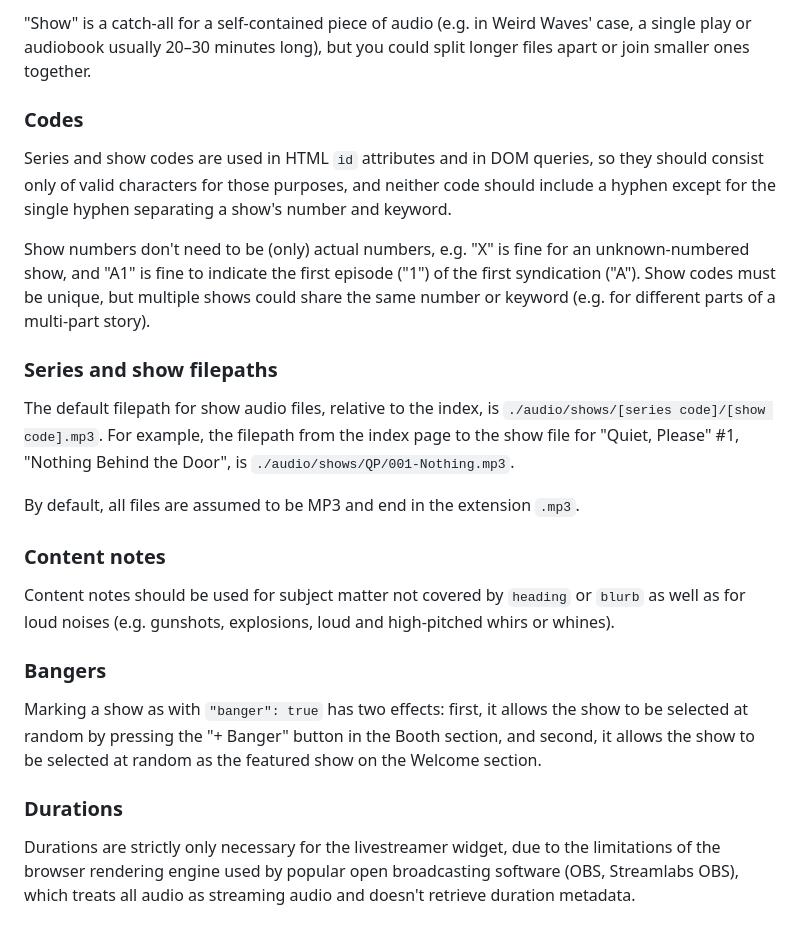
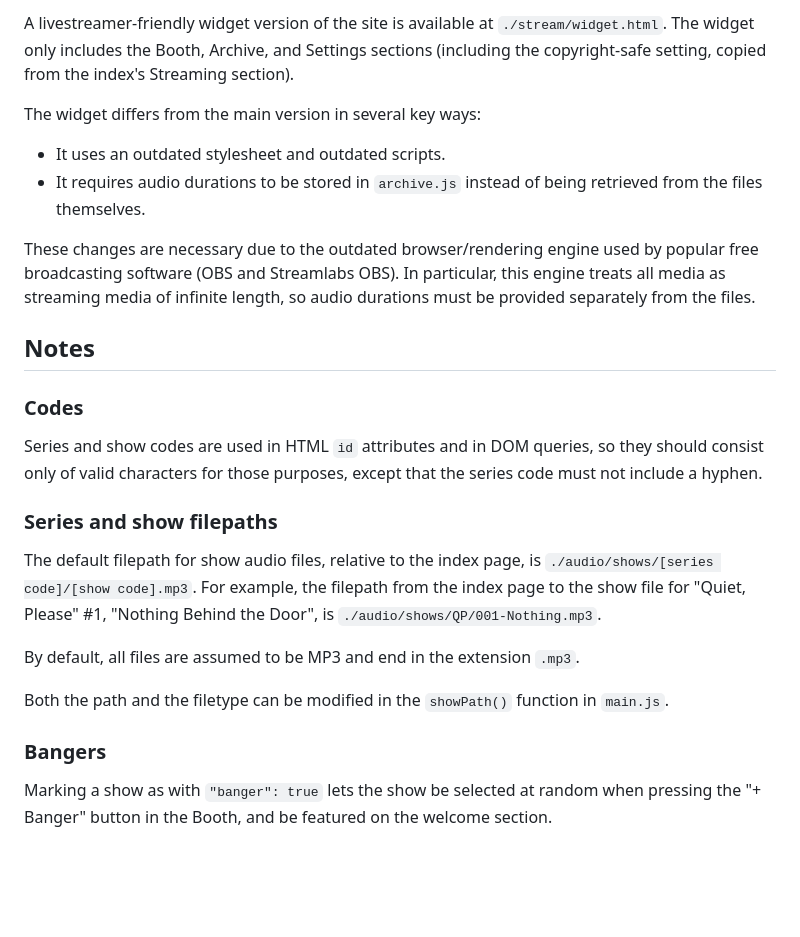
Before and after one commit to ellipsisComma/weird-waves, a Markdown page: README.md, the part around the change printed below. Drawn GitHub-style; blank space fills up the shorter version.

```diff
--- a/README.md
+++ b/README.md
@@ -40,26 +66,27 @@ Show properties:
 
-"Show" is a catch-all for a self-contained piece of audio (e.g. in Weird Waves' case, a single play or audiobook usually 20&ndash;30 minutes long), but you could split longer files apart or join smaller ones together.
+A livestreamer-friendly widget version of the site is available at `./stream/widget.html`. The widget only includes the Booth, Archive, and Settings sections (including the copyright-safe setting, copied from the index's Streaming section).
+
+The widget differs from the main version in several key ways:
+
+* It uses an outdated stylesheet and outdated scripts.
+* It requires audio durations to be stored in `archive.js` instead of being retrieved from the files themselves.
+
+These changes are necessary due to the outdated browser/rendering engine used by popular free broadcasting software (OBS and Streamlabs OBS). In particular, this engine treats all media as streaming media of infinite length, so audio durations must be provided separately from the files.
+
+## Notes
 
 ### Codes
 
-Series and show codes are used in HTML `id` attributes and in DOM queries, so they should consist only of valid characters for those purposes, and neither code should include a hyphen except for the single hyphen separating a show's number and keyword.
-
-Show numbers don't need to be (only) actual numbers, e.g. "X" is fine for an unknown-numbered show, and "A1" is fine to indicate the first episode ("1") of the first syndication ("A"). Show codes must be unique, but multiple shows could share the same number or keyword (e.g. for different parts of a multi-part story).
+Series and show codes are used in HTML `id` attributes and in DOM queries, so they should consist only of valid characters for those purposes, except that the series code must not include a hyphen.
 
 ### Series and show filepaths
 
-The default filepath for show audio files, relative to the index, is `./audio/shows/[series code]/[show code].mp3`. For example, the filepath from the index page to the show file for "Quiet, Please" #1, "Nothing Behind the Door", is `./audio/shows/QP/001-Nothing.mp3`.
+The default filepath for show audio files, relative to the index page, is `./audio/shows/[series code]/[show code].mp3`. For example, the filepath from the index page to the show file for "Quiet, Please" #1, "Nothing Behind the Door", is `./audio/shows/QP/001-Nothing.mp3`.
 
 By default, all files are assumed to be MP3 and end in the extension `.mp3`.
 
-### Content notes
-
-Content notes should be used for subject matter not covered by `heading` or `blurb` as well as for loud noises (e.g. gunshots, explosions, loud and high-pitched whirs or whines).
+Both the path and the filetype can be modified in the `showPath()` function in `main.js`.
 
 ### Bangers
 
-Marking a show as with `"banger": true` has two effects: first, it allows the show to be selected at random by pressing the "+ Banger" button in the Booth section, and second, it allows the show to be selected at random as the featured show on the Welcome section.
-
-### Durations
-
-Durations are strictly only necessary for the livestreamer widget, due to the limitations of the browser rendering engine used by popular open broadcasting software (OBS, Streamlabs OBS), which treats all audio as streaming audio and doesn't retrieve duration metadata.
+Marking a show as with `"banger": true` lets the show be selected at random when pressing the "+ Banger" button in the Booth, and be featured on the welcome section.
```
Also changed, not shown: other parts of README.md (+36 -10 lines).
